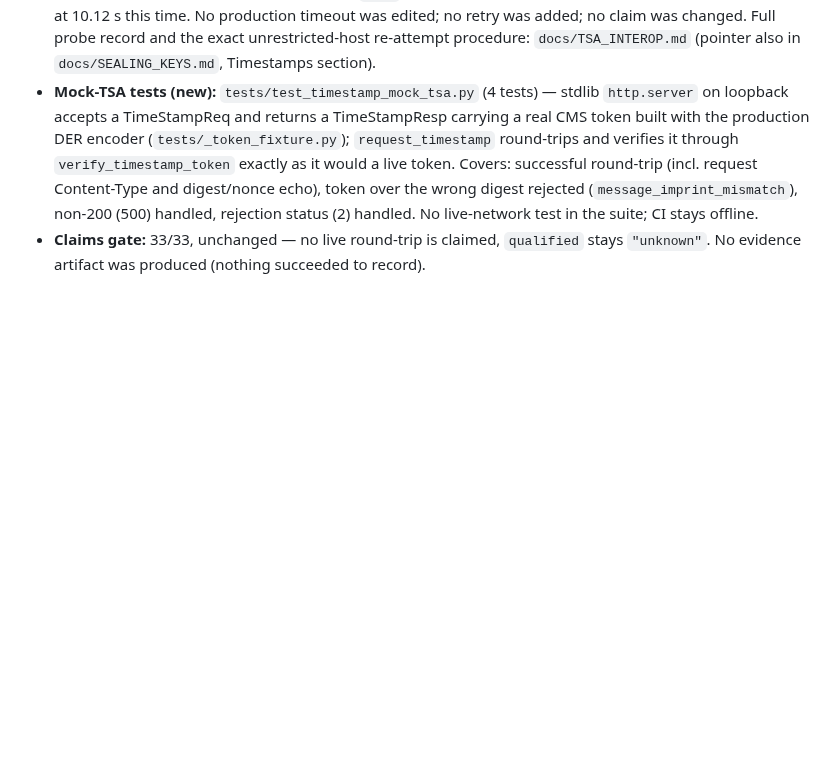
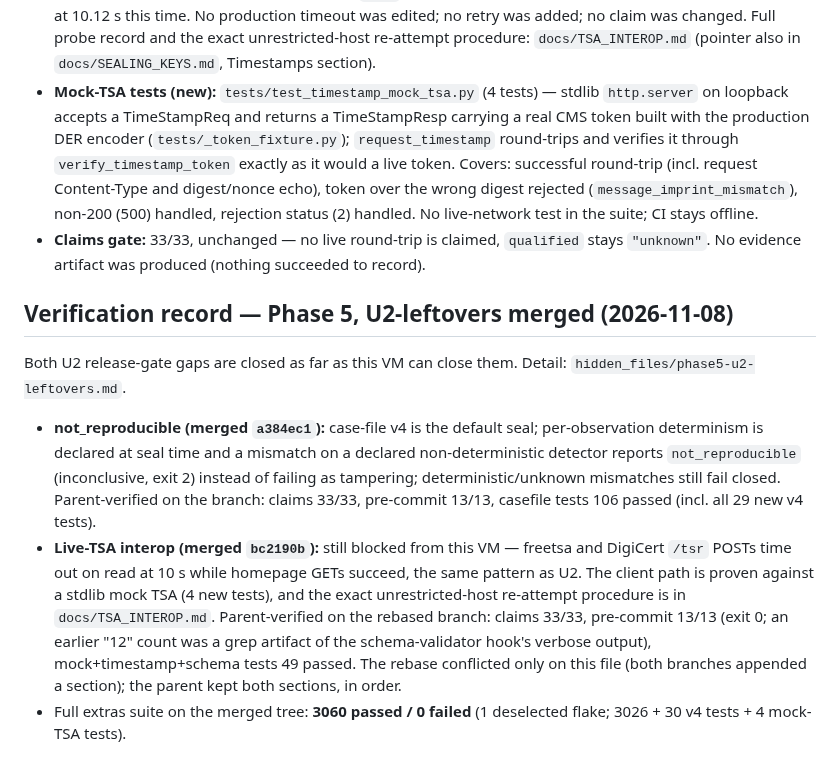
Before and after one commit to strmt7/TextForensics, a Markdown page: docs/VERIFICATION.md, the part around the change. GitHub-like rendering; blank space fills up the shorter version.

Commit message:
docs: VERIFICATION.md U2-leftovers merge record
not_reproducible merged a384ec1; live-TSA still blocked, mock-TSA
proof + procedure merged bc2190b. Full suite 3060/0 on merged main.

```diff
--- a/docs/VERIFICATION.md
+++ b/docs/VERIFICATION.md
@@ -2658,3 +2658,29 @@ merge, no release, no tag (parent merges).
 - **Claims gate:** 33/33, unchanged — no live round-trip is claimed,
   `qualified` stays `"unknown"`. No evidence artifact was produced
   (nothing succeeded to record).
+
+## Verification record — Phase 5, U2-leftovers merged (2026-11-08)
+
+Both U2 release-gate gaps are closed as far as this VM can close
+them. Detail: `hidden_files/phase5-u2-leftovers.md`.
+
+- **not_reproducible (merged `a384ec1`):** case-file v4 is the
+  default seal; per-observation determinism is declared at seal
+  time and a mismatch on a declared non-deterministic detector
+  reports `not_reproducible` (inconclusive, exit 2) instead of
+  failing as tampering; deterministic/unknown mismatches still fail
+  closed. Parent-verified on the branch: claims 33/33, pre-commit
+  13/13, casefile tests 106 passed (incl. all 29 new v4 tests).
+- **Live-TSA interop (merged `bc2190b`):** still blocked from this
+  VM — freetsa and DigiCert `/tsr` POSTs time out on read at 10 s
+  while homepage GETs succeed, the same pattern as U2. The client
+  path is proven against a stdlib mock TSA (4 new tests), and the
+  exact unrestricted-host re-attempt procedure is in
+  `docs/TSA_INTEROP.md`. Parent-verified on the rebased branch:
+  claims 33/33, pre-commit 13/13 (exit 0; an earlier "12" count was
+  a grep artifact of the schema-validator hook's verbose output),
+  mock+timestamp+schema tests 49 passed. The rebase conflicted only
+  on this file (both branches appended a section); the parent kept
+  both sections, in order.
+- Full extras suite on the merged tree: **3060 passed / 0 failed**
+  (1 deselected flake; 3026 + 30 v4 tests + 4 mock-TSA tests).
```
